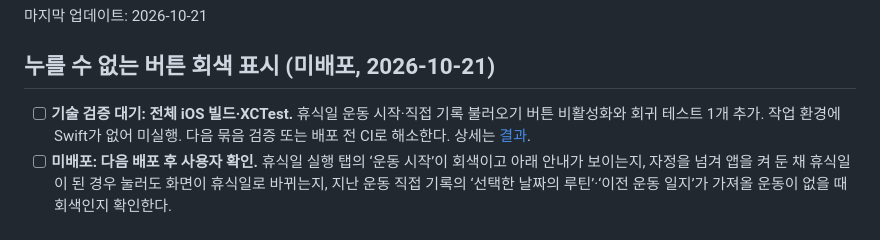
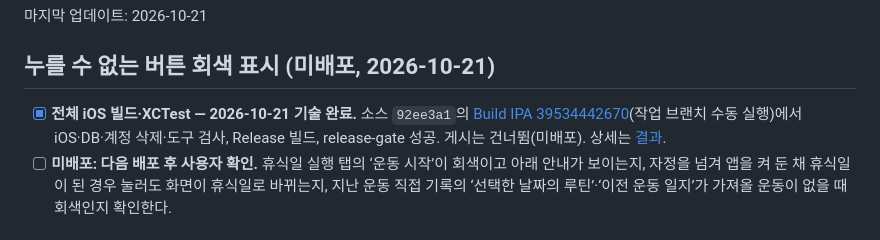
Before and after one commit to iasanullweb-maker/GymNote, a Markdown page: TODOLIST_HANDOFF.md, the part around the change. Drawn GitHub-style.

Commit message:
Record CI validation for disabled button change [skip ci]
Co-Authored-By: Claude Opus 5.5 <noreply@anthropic.com>
Claude-Session: https://claude.ai/code/session_01G1wm8vRNoYUyWbYGFbhPD4

```diff
--- a/TODOLIST_HANDOFF.md
+++ b/TODOLIST_HANDOFF.md
@@ -4,7 +4,7 @@
 
 ## 누를 수 없는 버튼 회색 표시 (미배포, 2026-10-21)
 
-- [ ] **기술 검증 대기: 전체 iOS 빌드·XCTest.** 휴식일 운동 시작·직접 기록 불러오기 버튼 비활성화와 회귀 테스트 1개 추가. 작업 환경에 Swift가 없어 미실행. 다음 묶음 검증 또는 배포 전 CI로 해소한다. 상세는 [결과](docs/ux-simulation/results/disabled-button-state-20261021.md).
+- [x] **전체 iOS 빌드·XCTest — 2026-10-21 기술 완료.** 소스 `92ee3a1`의 [Build IPA 39534442670](https://github.com/iasanullweb-maker/GymNote/actions/runs/39534442670)(작업 브랜치 수동 실행)에서 iOS·DB·계정 삭제·도구 검사, Release 빌드, release-gate 성공. 게시는 건너뜀(미배포). 상세는 [결과](docs/ux-simulation/results/disabled-button-state-20261021.md).
 - [ ] **미배포: 다음 배포 후 사용자 확인.** 휴식일 실행 탭의 ‘운동 시작’이 회색이고 아래 안내가 보이는지, 자정을 넘겨 앱을 켜 둔 채 휴식일이 된 경우 눌러도 화면이 휴식일로 바뀌는지, 지난 운동 직접 기록의 ‘선택한 날짜의 루틴’·‘이전 운동 일지’가 가져올 운동이 없을 때 회색인지 확인한다.
 
 ## AltStore 갱신 실패 재발 방지 (2026-10-21)
```
Also changed, not shown: 1 other file.
